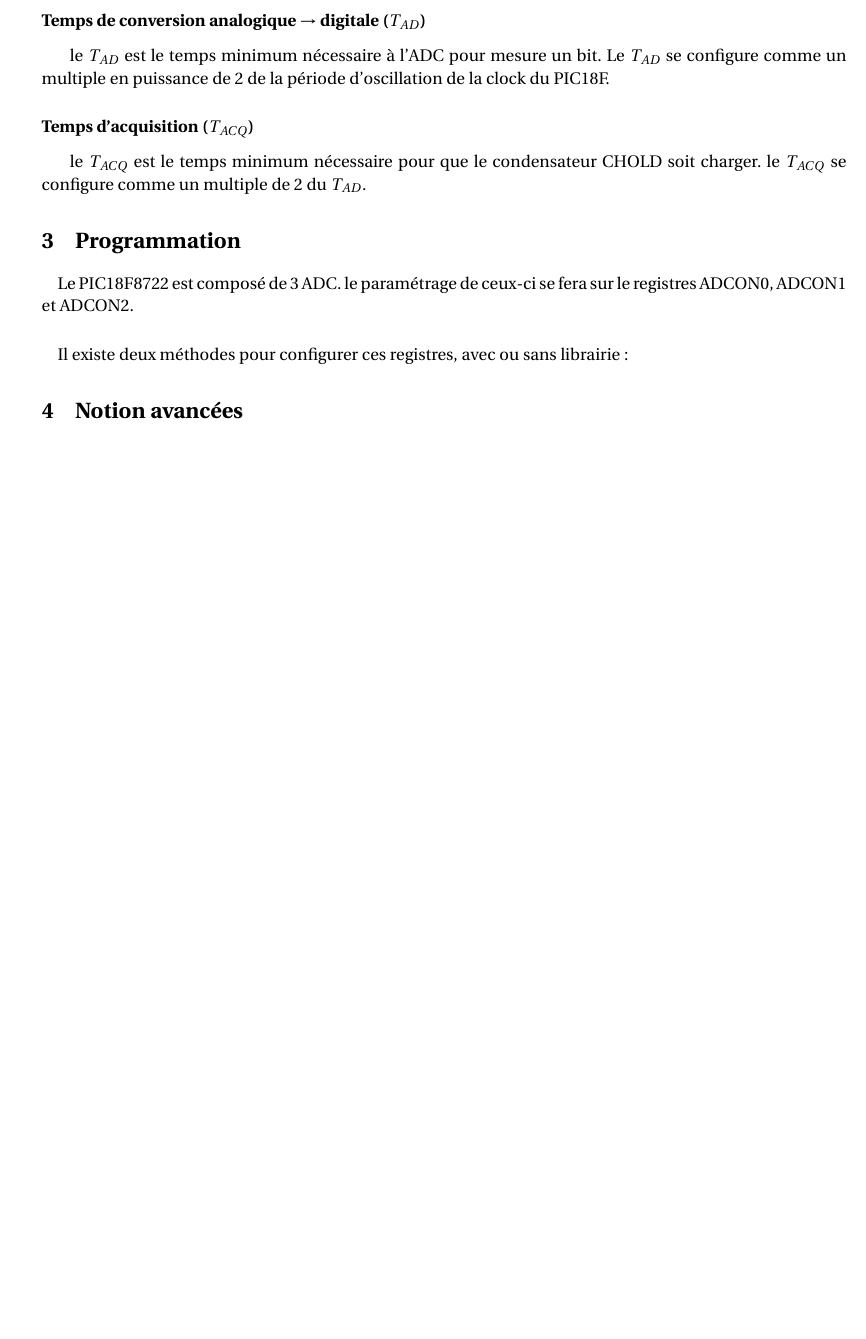
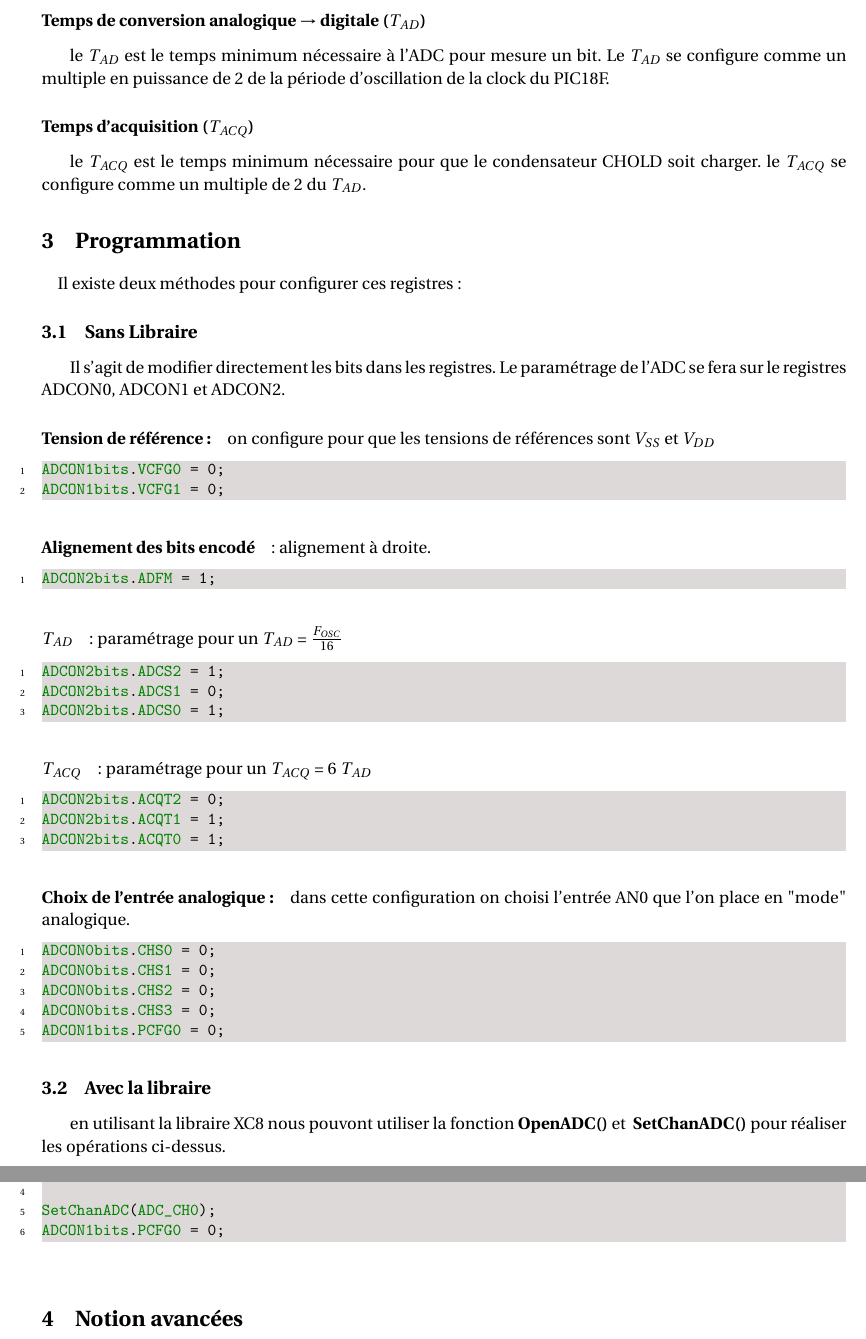
Before and after one commit to Sellto/ECAM_3BE_EN_ADC, a LaTeX document (Rapport Labo2-3-4.tex, which reads Programmation.tex): part of page 2 of 2 before the commit and two parts of pages 2 and 3 of 3 after it, the two joined at a grey line, cut so that both start at the same text, the shorter picture padded with empty space. Compiled offline with pdfLaTeX.

Commit message:
Add ADC prog with and without library

```diff
--- a/Programmation.tex
+++ b/Programmation.tex
@@ -1,5 +1,52 @@
 \section{Programmation}
+
 \paragraph{}
-Le PIC18F8722 est composé de 3 ADC. le paramétrage de ceux-ci  se fera sur le registres ADCON0, ADCON1 et ADCON2.
+Il existe deux méthodes pour configurer ces registres :
+
+\subsection{Sans Libraire}
+Il s'agit de modifier directement les bits dans les registres. Le paramétrage de l'ADC se fera sur le registres ADCON0, ADCON1 et ADCON2.
+
+\paragraph{Tension de référence :} on configure pour que les tensions de références sont  $V_{SS}$ et $V_{DD}$
+
+
+\begin{lstlisting}
+ADCON1bits.VCFG0 = 0;
+ADCON1bits.VCFG1 = 0;
+\end{lstlisting}
+
+\paragraph{Alignement des bits encodé} : alignement à droite.
+\begin{lstlisting}
+ADCON2bits.ADFM = 1;
+\end{lstlisting}
+
+
+\paragraph{$T_{AD}$} : paramétrage pour un $T_{AD}$ = $\frac{F_{OSC}}{16}$
+\begin{lstlisting}
+ADCON2bits.ADCS2 = 1;
+ADCON2bits.ADCS1 = 0;
+ADCON2bits.ADCS0 = 1;
+\end{lstlisting}
+
+\paragraph{$T_{ACQ}$} : paramétrage pour un $T_{ACQ}$ = 6 $T_{AD}$
+\begin{lstlisting}
+ADCON2bits.ACQT2 = 0;
+ADCON2bits.ACQT1 = 1;
+ADCON2bits.ACQT0 = 1;
+\end{lstlisting}
+
+
+\paragraph{Choix de l'entrée analogique :} dans cette configuration on choisi l'entrée AN0 que l'on place en "mode" analogique.
+
+\begin{lstlisting}
+ADCON0bits.CHS0 = 0;
+ADCON0bits.CHS1 = 0;
+ADCON0bits.CHS2 = 0;
+ADCON0bits.CHS3 = 0;
+ADCON1bits.PCFG0 = 0;
+\end{lstlisting}
+
+\subsection{Avec la libraire}
+en utilisant la libraire XC8 nous pouvont utiliser la fonction \textbf{OpenADC()} et \textbf{ SetChanADC()} pour réaliser les opérations ci-dessus.
+
 \paragraph{}
-Il existe deux méthodes pour configurer ces registres, avec ou sans librairie :
+\begin{lstlisting}
@@ -5,0 +57,3 @@ Il existe deux méthodes pour configurer ces registres, avec ou sans librairie :
+SetChanADC(ADC_CH0);
+ADCON1bits.PCFG0 = 0;
+\end{lstlisting}
```
Also changed, not shown: Programmation.tex (4 more changed lines).
